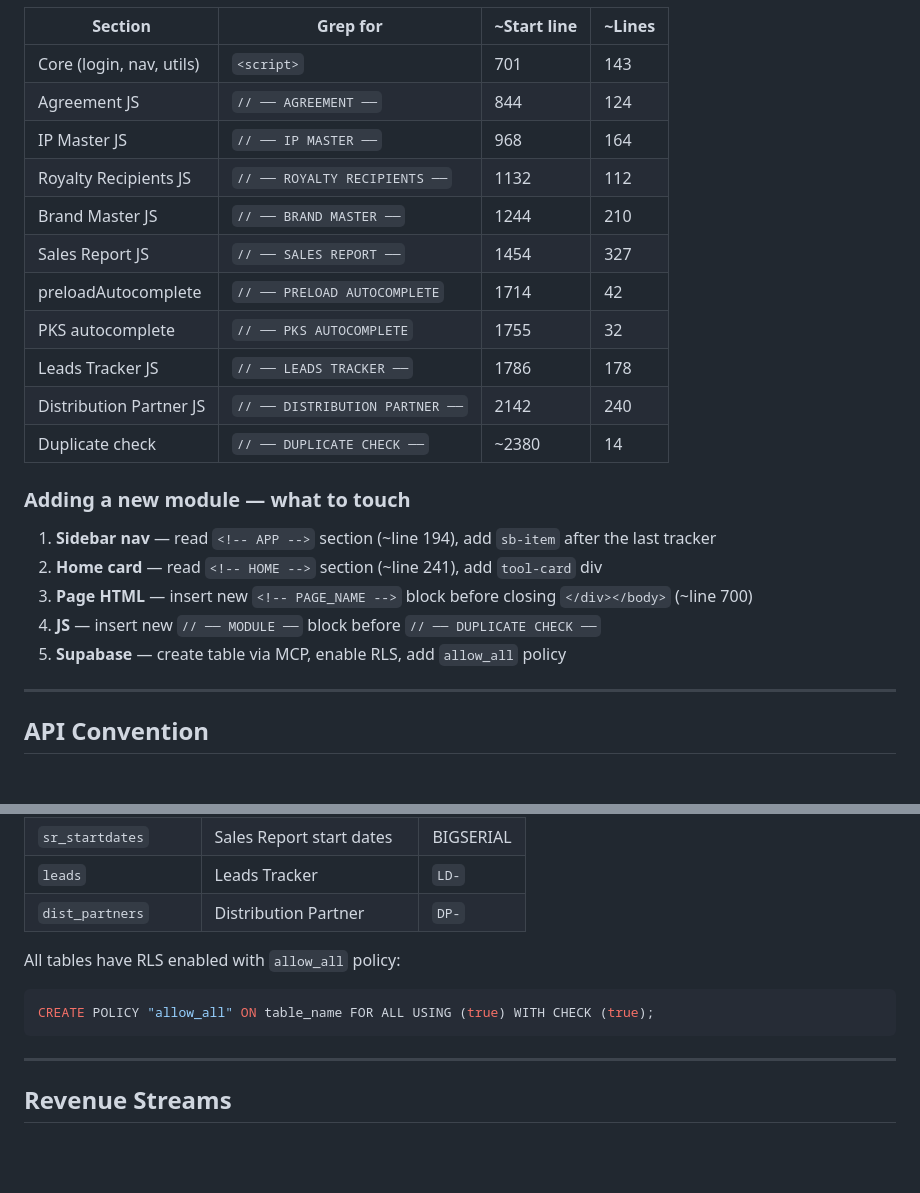
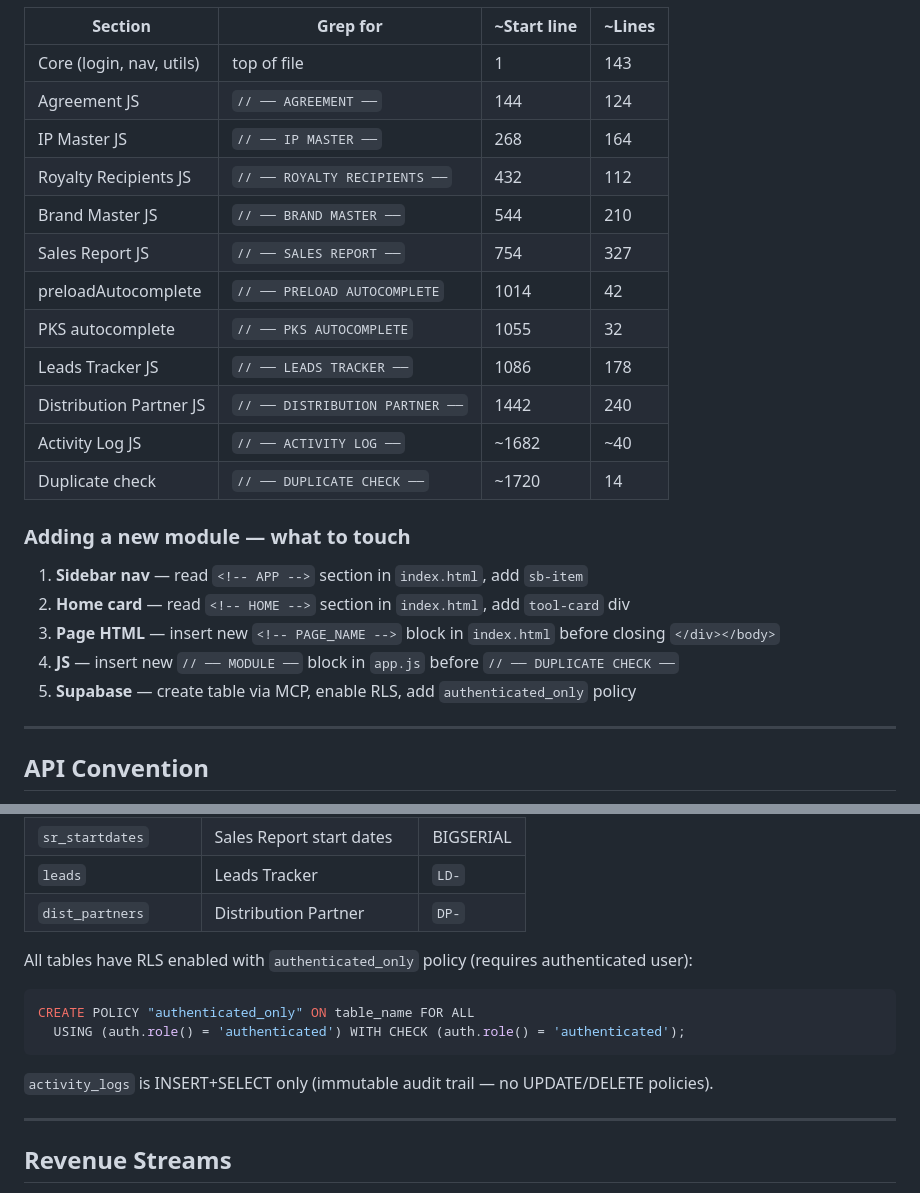
Before and after one commit to sentragroup/sentra-portal, a Markdown page: CLAUDE.md, 2 parts joined by grey strips. GitHub-like rendering; blank space fills up the shorter version.

````diff
--- a/CLAUDE.md
+++ b/CLAUDE.md
@@ -59,24 +67,25 @@ Read index.html  offset: <start_line>  limit: <lines_to_read>
 
 | Section | Grep for | ~Start line | ~Lines |
 |---------|----------|-------------|--------|
-| Core (login, nav, utils) | `<script>` | 701 | 143 |
-| Agreement JS | `// ── AGREEMENT ──` | 844 | 124 |
-| IP Master JS | `// ── IP MASTER ──` | 968 | 164 |
-| Royalty Recipients JS | `// ── ROYALTY RECIPIENTS ──` | 1132 | 112 |
-| Brand Master JS | `// ── BRAND MASTER ──` | 1244 | 210 |
-| Sales Report JS | `// ── SALES REPORT ──` | 1454 | 327 |
-| preloadAutocomplete | `// ── PRELOAD AUTOCOMPLETE` | 1714 | 42 |
-| PKS autocomplete | `// ── PKS AUTOCOMPLETE` | 1755 | 32 |
-| Leads Tracker JS | `// ── LEADS TRACKER ──` | 1786 | 178 |
-| Distribution Partner JS | `// ── DISTRIBUTION PARTNER ──` | 2142 | 240 |
-| Duplicate check | `// ── DUPLICATE CHECK ──` | ~2380 | 14 |
+| Core (login, nav, utils) | top of file | 1 | 143 |
+| Agreement JS | `// ── AGREEMENT ──` | 144 | 124 |
+| IP Master JS | `// ── IP MASTER ──` | 268 | 164 |
+| Royalty Recipients JS | `// ── ROYALTY RECIPIENTS ──` | 432 | 112 |
+| Brand Master JS | `// ── BRAND MASTER ──` | 544 | 210 |
+| Sales Report JS | `// ── SALES REPORT ──` | 754 | 327 |
+| preloadAutocomplete | `// ── PRELOAD AUTOCOMPLETE` | 1014 | 42 |
+| PKS autocomplete | `// ── PKS AUTOCOMPLETE` | 1055 | 32 |
+| Leads Tracker JS | `// ── LEADS TRACKER ──` | 1086 | 178 |
+| Distribution Partner JS | `// ── DISTRIBUTION PARTNER ──` | 1442 | 240 |
+| Activity Log JS | `// ── ACTIVITY LOG ──` | ~1682 | ~40 |
+| Duplicate check | `// ── DUPLICATE CHECK ──` | ~1720 | 14 |
 
 ### Adding a new module — what to touch
-1. **Sidebar nav** — read `<!-- APP -->` section (~line 194), add `sb-item` after the last tracker
-2. **Home card** — read `<!-- HOME -->` section (~line 241), add `tool-card` div
-3. **Page HTML** — insert new `<!-- PAGE_NAME -->` block before closing `</div></body>` (~line 700)
-4. **JS** — insert new `// ── MODULE ──` block before `// ── DUPLICATE CHECK ──`
-5. **Supabase** — create table via MCP, enable RLS, add `allow_all` policy
+1. **Sidebar nav** — read `<!-- APP -->` section in `index.html`, add `sb-item`
+2. **Home card** — read `<!-- HOME -->` section in `index.html`, add `tool-card` div
+3. **Page HTML** — insert new `<!-- PAGE_NAME -->` block in `index.html` before closing `</div></body>`
+4. **JS** — insert new `// ── MODULE ──` block in `app.js` before `// ── DUPLICATE CHECK ──`
+5. **Supabase** — create table via MCP, enable RLS, add `authenticated_only` policy
 
 ---
 
@@ -335,10 +344,12 @@ All autocompletes preloaded on login via `preloadAutocomplete()` (parallel Supab
 | `leads` | Leads Tracker | `LD-` |
 | `dist_partners` | Distribution Partner | `DP-` |
 
-All tables have RLS enabled with `allow_all` policy:
+All tables have RLS enabled with `authenticated_only` policy (requires authenticated user):
 ```sql
-CREATE POLICY "allow_all" ON table_name FOR ALL USING (true) WITH CHECK (true);
+CREATE POLICY "authenticated_only" ON table_name FOR ALL
+  USING (auth.role() = 'authenticated') WITH CHECK (auth.role() = 'authenticated');
 ```
+`activity_logs` is INSERT+SELECT only (immutable audit trail — no UPDATE/DELETE policies).
 
 ---
 
````
Also changed, not shown: other parts of CLAUDE.md (+29 -21 lines).
